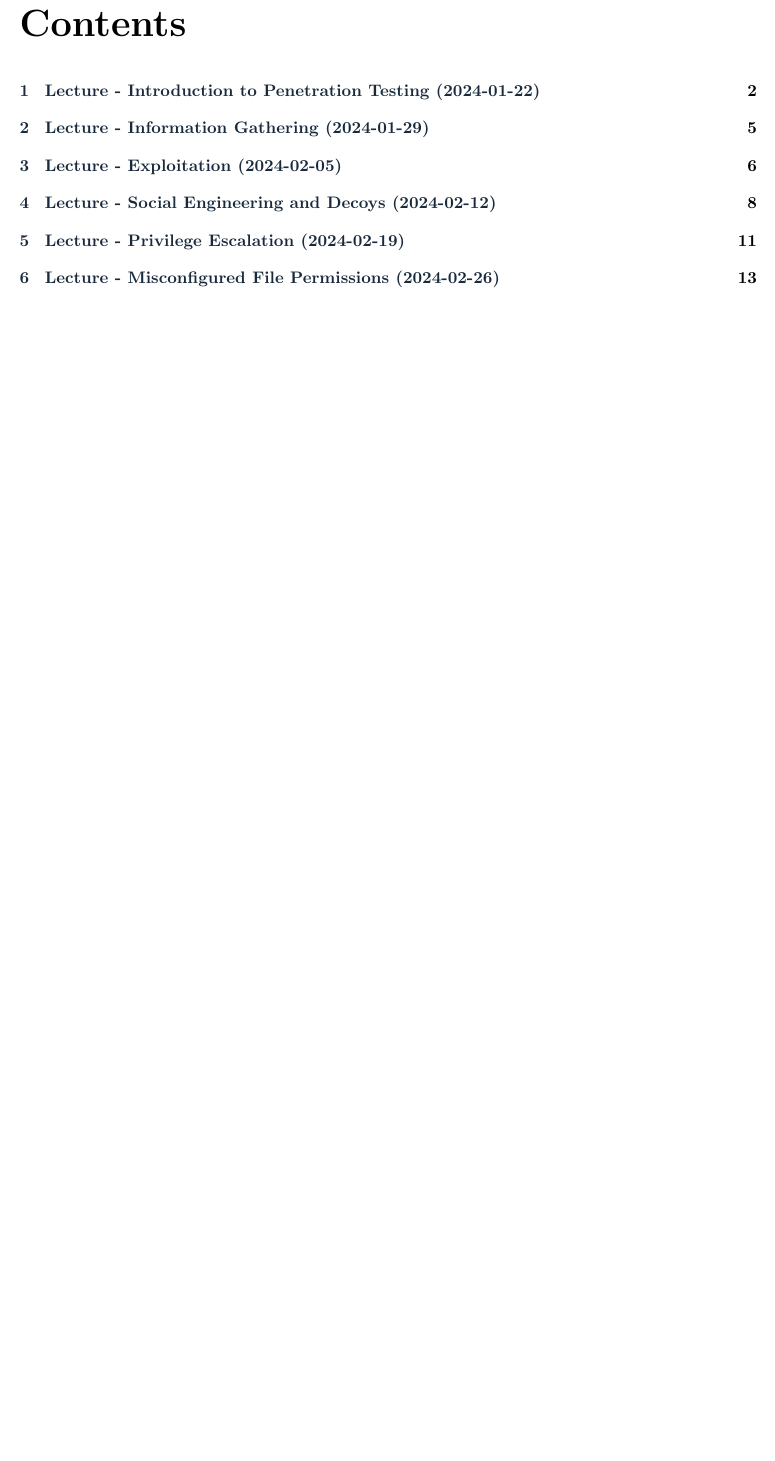
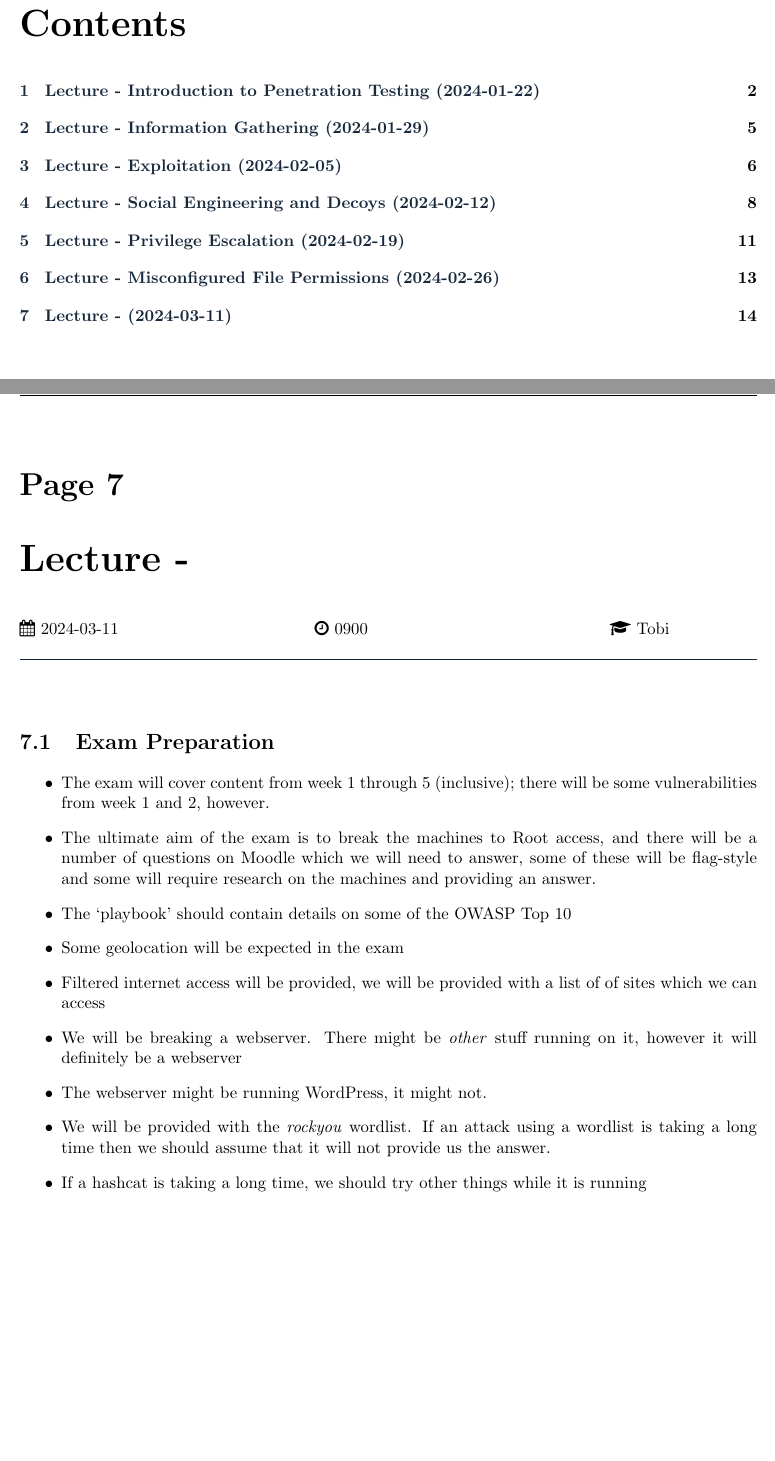
Before and after one commit to ThomasBoxall/uni-notes, a LaTeX document (01-L5/M30239-EHACK/M30239-EHACK.tex, which reads 01-L5/M30239-EHACK/pages/2024-03-11.tex): part of page 2 of 14 before the commit and two parts of pages 2 and 15 of 15 after it, the two joined at a grey line, cut so that both start at the same text, the shorter picture padded with empty space. Compiled offline with pdfLaTeX.

Commit message:
add some rambling nonsense

```diff
--- /dev/null
+++ b/01-L5/M30239-EHACK/pages/2024-03-11.tex
@@ -0,0 +1,15 @@
+\taughtsession{Lecture}{}{2024-03-11}{0900}{Tobi}{}
+
+\section{Exam Preparation}
+
+\begin{itemize}
+    \item The exam will cover content from week 1 through 5 (inclusive); there will be some vulnerabilities from week 1 and 2, however.
+    \item The ultimate aim of the exam is to break the machines to Root access, and there will be a number of questions on Moodle which we will need to answer, some of these will be flag-style and some will require research on the machines and providing an answer.
+    \item The `playbook' should contain details on some of the OWASP Top 10
+    \item Some geolocation will be expected in the exam
+    \item Filtered internet access will be provided, we will be provided with a list of of sites which we can access
+    \item We will be breaking a webserver. There might be \textit{other} stuff running on it, however it will definitely be a webserver
+    \item The webserver might be running WordPress, it might not.
+    \item We will be provided with the \textit{rockyou} wordlist. If an attack using a wordlist is taking a long time then we should assume that it will not provide us the answer.
+    \item If a hashcat is taking a long time, we should try other things while it is running
+\end{itemize}
```
Also changed, not shown: 01-L5/M30239-EHACK/M30239-EHACK.tex (+1 -0 lines), 01-L5/M30239-EHACK/M30239-EHACK.pdf.
